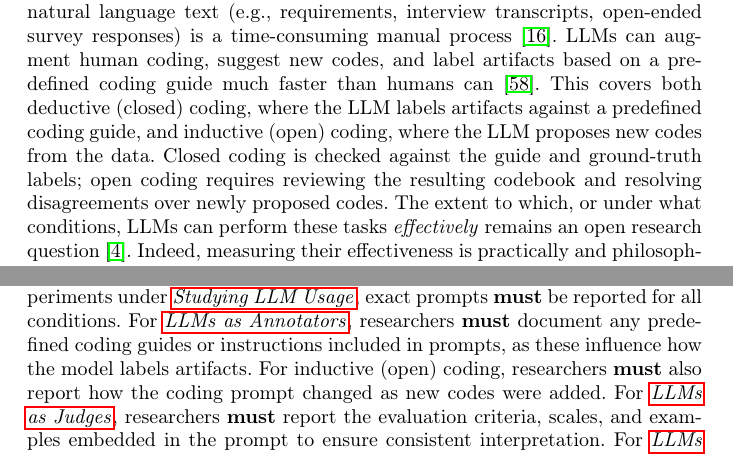
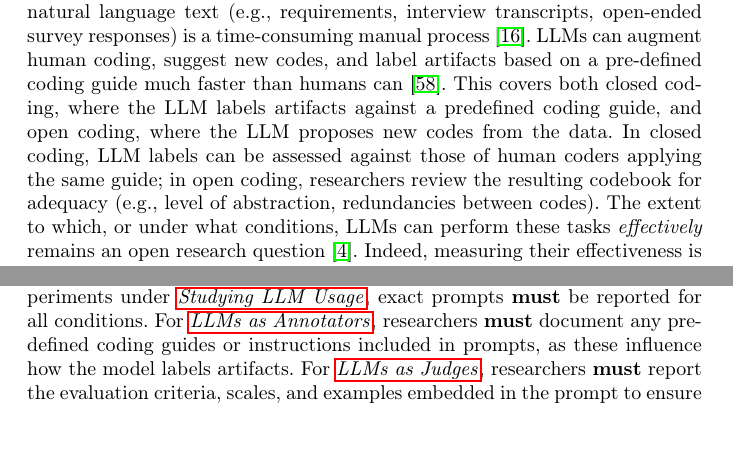
Before and after one commit to se-uhd/llm-guidelines-paper, a LaTeX paper (emse26-llm-guidelines-flat.tex): two parts of pages 8 and 30 of 84, joined at a grey line, cut so that both start at the same text, the shorter picture padded with empty space. Compiled offline with pdfLaTeX.

Commit message:
Drop inductive/deductive framing and redundant open-coding must
In LLMs as Annotators, drop "deductive (closed)" / "inductive (open)"
and replace the muddled validation contrast ("checked against the guide
and ground-truth labels" / "resolving disagreements") with a cleaner
one: closed-coding labels assessed against human coders on the same
guide; open-coding codebook reviewed for adequacy. In G3, drop the
"report how the coding prompt changed" sentence, since prompt-evolution
reporting is already required by the Prompt Development paragraph.

Co-Authored-By: Claude Opus 4.7 (1M context) <noreply@anthropic.com>

```diff
--- a/emse26-llm-guidelines-flat.tex
+++ b/emse26-llm-guidelines-flat.tex
@@ -596,7 +596,7 @@ For example, LLMs can apply predefined coding guides to qualitative datasets (\a
 \label{sec:llms-as-annotators}
 
 \studytypeparagraph{Description}
-In qualitative data analysis, manually annotating (``coding'') natural language text (e.g., requirements, interview transcripts, open-ended survey responses) is a time-consuming manual process~\cite{DBLP:journals/ase/BanoHZT24}. LLMs can augment human coding, suggest new codes, and label artifacts based on a pre-defined coding guide much faster than humans can~\cite{DBLP:conf/chi/HeHDRH24}. This covers both deductive (closed) coding, where the LLM labels artifacts against a predefined coding guide, and inductive (open) coding, where the LLM proposes new codes from the data. Closed coding is checked against the guide and ground-truth labels; open coding requires reviewing the resulting codebook and resolving disagreements over newly proposed codes.
+In qualitative data analysis, manually annotating (``coding'') natural language text (e.g., requirements, interview transcripts, open-ended survey responses) is a time-consuming manual process~\cite{DBLP:journals/ase/BanoHZT24}. LLMs can augment human coding, suggest new codes, and label artifacts based on a pre-defined coding guide much faster than humans can~\cite{DBLP:conf/chi/HeHDRH24}. This covers both closed coding, where the LLM labels artifacts against a predefined coding guide, and open coding, where the LLM proposes new codes from the data. In closed coding, LLM labels can be assessed against those of human coders applying the same guide; in open coding, researchers review the resulting codebook for adequacy (e.g., level of abstraction, redundancies between codes).
 The extent to which, or under what conditions, LLMs can perform these tasks \textit{effectively} remains an open research question~\cite{DBLP:conf/msr/AhmedDTP25}. Indeed, measuring their effectiveness is practically and philosophically challenging. From an interpretivist philosophical perspective, one cannot measure the quality of analysis by comparing one (human or machine) analyst's work to another. From a realist perspective, triangulating across multiple human judges, LLM judges, and other data sources (e.g., whether a pull request is marked as having resolved an issue) improves confidence in the findings but does not prove that any one judge is valid.
 
 \studytypeparagraph{Examples}
@@ -1125,7 +1125,7 @@ Researchers using pre-defined prompts (e.g., \emph{HumanEval}, \emph{SWE-Bench})
 If prompt tuning, retrieval-augmented generation (RAG), or other methods were used to adapt prompts, researchers \must disclose and justify those changes, and \should make the relevant code publicly available.
 For \llmusage, researchers \should describe the tool architecture of the studied tool to the extent that it is accessible, as architectural details may influence observed usage patterns.
 For controlled experiments under \llmusage, exact prompts \must be reported for all conditions.
-For \annotators, researchers \must document any predefined coding guides or instructions included in prompts, as these influence how the model labels artifacts. For inductive (open) coding, researchers \must also report how the coding prompt changed as new codes were added.
+For \annotators, researchers \must document any predefined coding guides or instructions included in prompts, as these influence how the model labels artifacts.
 For \judges, researchers \must report the evaluation criteria, scales, and examples embedded in the prompt to ensure consistent interpretation.
 For \synthesis tasks (e.g., summarization, aggregation), researchers \must document the sequence of prompts used to generate and refine outputs, including follow-ups and clarification queries.
 For \subjects (e.g., simulating human participants), researchers \must report any role-playing instructions, constraints, or personas used to guide LLM behavior.
```
Also changed, not shown: _guidelines/03_report-system-and-prompt-design.tex (+1 -1 lines), _studytypes/01-01-llms-as-annotators.tex (+1 -1 lines).
